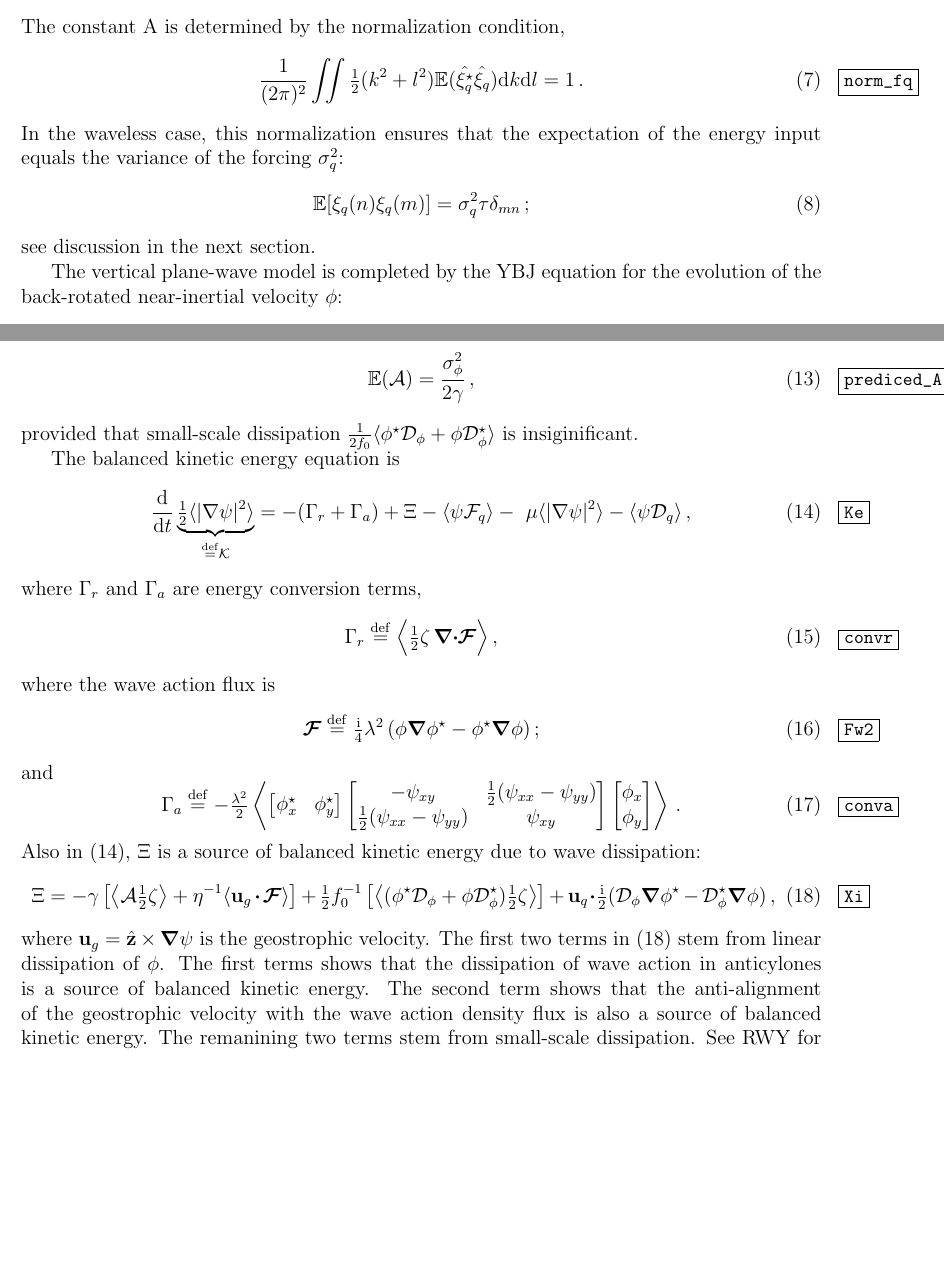
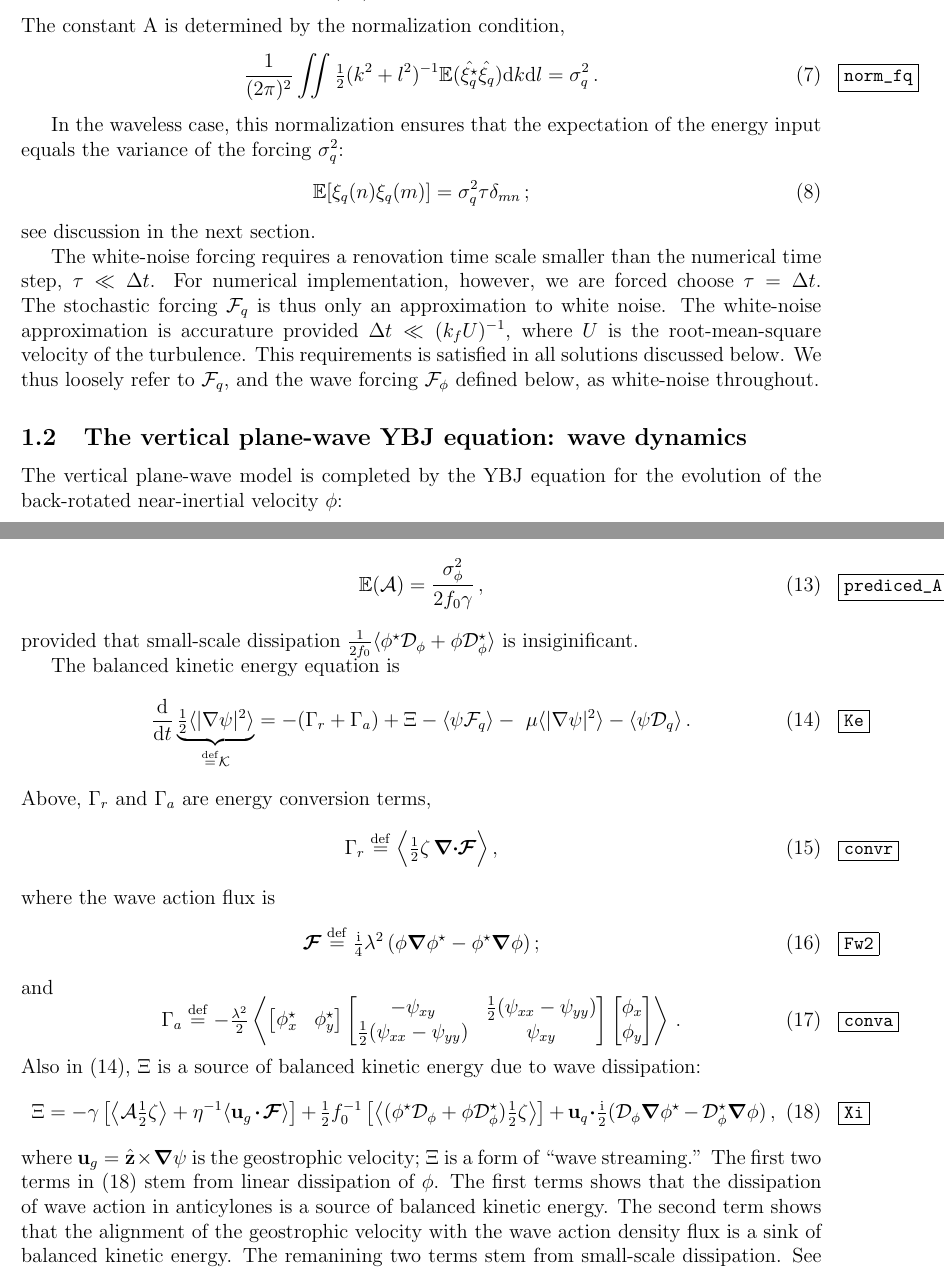
Before and after one commit to cesar-rocha/ForcedQGNIW, a LaTeX document (writeup/ForcedQGNIW.tex): two parts of pages 2 and 3 of 8, joined at a grey line, cut so that both start at the same text, the shorter picture padded with empty space. Compiled offline with pdfLaTeX.

Commit message:
Updates text

```diff
--- a/writeup/ForcedQGNIW.tex
+++ b/writeup/ForcedQGNIW.tex
@@ -164,16 +163,28 @@ $\Delta_f$ is the width of the spectrum; and $\hat{\xi_q}$ is the Fourier transf
 The constant A is determined by the normalization condition,
 \beq
 \label{norm_fq}
-\frac{1}{(2\pi)^2}\iint\half(k^2 + l^2)\Es(\hat{\xi_q^\star}\hat{\xi_q}) \dd k \dd l=1\per
+\frac{1}{(2\pi)^2}\iint\half(k^2 + l^2)^{-1}\Es(\hat{\xi_q^\star}\hat{\xi_q}) \dd k \dd l= \sigma_q^2\per
 \eeq
+
 In the waveless case, this normalization ensures that
 the expectation of the energy input equals the variance of the forcing $\sigma_q^2$:
 \beq
 \Es[\xi_q(n)\xi_q(m)]= \sigma_q^2 \tau \delta_{mn}\,;
 \eeq
 see discussion in the next section.
+
+The white-noise forcing requires a renovation time scale smaller than
+the numerical time step, $\tau \ll \Delta t$. For numerical implementation,
+however, we are forced choose $\tau = \Delta t$. The stochastic forcing $\F_q$
+is thus only an approximation to white noise. The white-noise approximation is
+accurature provided $\Delta t \ll (k_f U)^{-1}$, where $U$ is the root-mean-square
+velocity of the turbulence. This requirements is satisfied in all solutions discussed
+below. We thus loosely refer to $\F_q$, and
+the wave forcing $\F_\phi$ defined below, as white-noise throughout.
+
+
 %  And the horizontal structure of the forcing, $\Hf(x,y)$, also renovates every the wavenumber spectrum of the forcing is
-
+\subsection{The vertical plane-wave YBJ equation: wave dynamics}
 The vertical plane-wave model is completed by the YBJ equation for the evolution
 of the back-rotated near-inertial velocity $\phi$:
 \beq
@@ -222,7 +233,7 @@ the work due the wave forcing is
 And we obtain a prediction for the equilibrated wave action:
 \beq
 \label{prediced_A}
-\Es(\A) = \frac{\sigma_\phi^2}{2\gamma}\com
+\Es(\A) = \frac{\sigma_\phi^2}{2 f_0 \gamma}\com
 \eeq
 provided that small-scale dissipation $\tfrac{1}{2f_0}\la\phis\D_\phi+\phi\D_\phis\ra$
 is insiginificant.
@@ -230,10 +241,10 @@ is insiginificant.
 The balanced kinetic energy equation is
 \beq
 \frac{\dd}{\dd t} \underbrace{\half \la |\nabla \psi|^2 \ra}_{\defn \K} = -(\Gamma_r + \Gamma_a) + \Xi
- -\la \psi \F_q \ra -\ \mu \la|\nabla\psi|^2\ra - \la\psi\D_q\ra\com
+ -\la \psi \F_q \ra -\ \mu \la|\nabla\psi|^2\ra - \la\psi\D_q\ra\per
 \label{Ke}
 \eeq
-where $\Gamma_r$ and
+Above, $\Gamma_r$ and
 $\Gamma_a$ are energy conversion terms,
 \begin{align}
 \Gamma_r &\defn  \Big\la\half\ze \, \diver\Ff \Big\ra\com \label{convr}
@@ -268,13 +279,14 @@ due to wave dissipation:
     + \half f_0^{-1}\left[\left\la (\phis\D_\phi+\phi\D_\phis)\half\zeta\right\ra\right]
       + \mathbf{u}_q\bcdot\halfi (\D_\phi\grad\phis-\D_\phis\grad\phi)\com
 \eeq
-where $\mathbf{u}_g = \hat{\mathbf{z}}\cross\grad\psi$ is the geostrophic velocity.
+where $\mathbf{u}_g = \hat{\mathbf{z}}\cross\grad\psi$ is the geostrophic velocity;
+$\Xi$ is a form of ``wave streaming.''
 The first two terms in \eqref{Xi} stem from linear dissipation of $\phi$. The first
 terms shows that the dissipation of wave action in anticylones is a source of balanced
-kinetic energy. The second term shows that the anti-alignment of the geostrophic velocity
-with the wave action density flux is also a source of balanced kinetic energy. The
+kinetic energy. The second term shows that the alignment of the geostrophic velocity
+with the wave action density flux is a sink of balanced kinetic energy. The
 remanining two terms stem from small-scale dissipation.
-See RWY for a derivation of $\Gamma_r$, $\Gamma_a$, and $\Xi$.
+See \cite{rocha_etal2017} for a derivation of $\Gamma_r$, $\Gamma_a$, and $\Xi$.
 
 In the waveless case, $\phi(t=0)=0$ and $\F_\phi=0$,  which implies that
 $\Gamma_r=\Gamma_a = \Xi = 0$. In the white-noise limit, the waveless expectation for
```
Also changed, not shown: writeup/ForcedQGNIW.pdf, writeup/ForcedQGNIW.tex (21 more changed lines).
